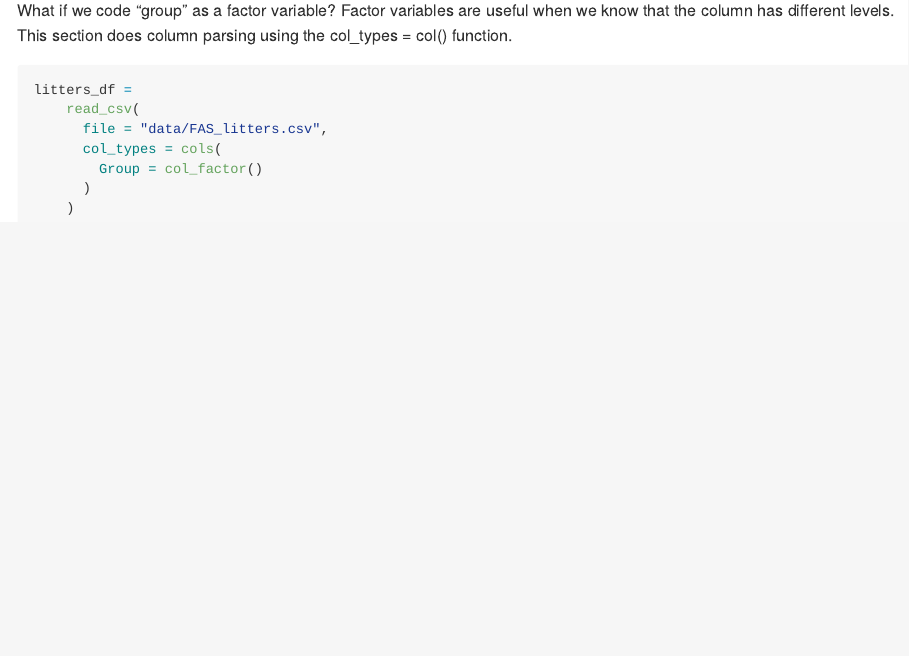
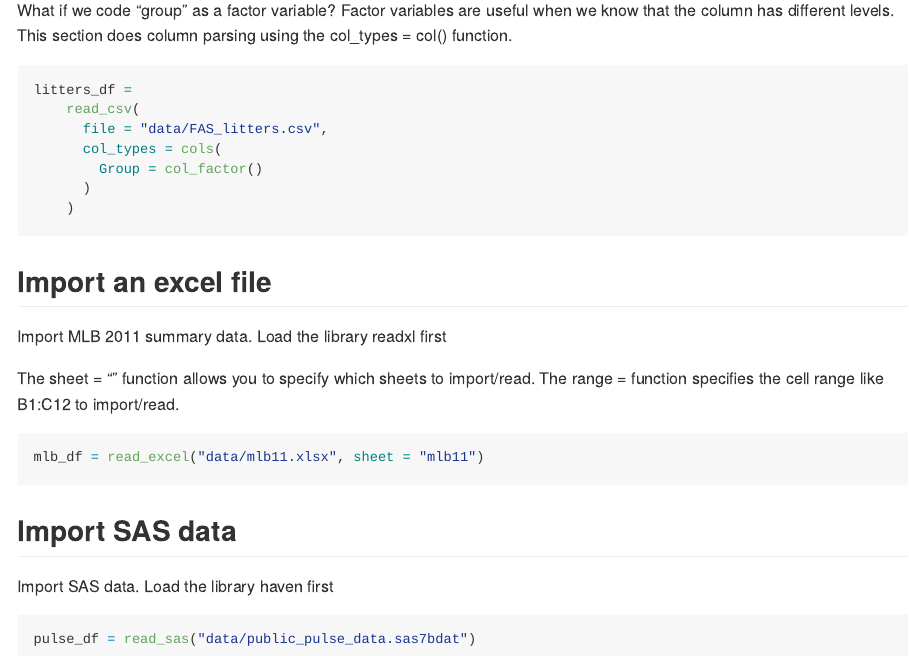
Before and after one commit to claudiahuynh/data_wrangling_i, an R Markdown document (data_import.Rmd): the page in a window 1100 px wide, from 3330 px down. The pictures show the output file data_import.md that the author committed with the source, drawn offline in the style of GitHub.

Commit message:
Import excel and csv data.

````diff
--- a/data_import.Rmd
+++ b/data_import.Rmd
@@ -85,3 +87,19 @@ litters_df =
       )
     )
 ```
+
+## Import an excel file
+
+Import MLB 2011 summary data. Load the library readxl first
+
+The sheet = "" function allows you to specify which sheets to import/read. The range = function specifies the cell range like B1:C12 to import/read.
+```{r}
+mlb_df = read_excel("data/mlb11.xlsx", sheet = "mlb11")
+```
+
+## Import SAS data
+
+Import SAS data. Load the library haven first
+```{r}
+pulse_df = read_sas("data/public_pulse_data.sas7bdat")
+```
````
Also changed, not shown: data_import.md, data_import.Rmd (2 more changed lines).
